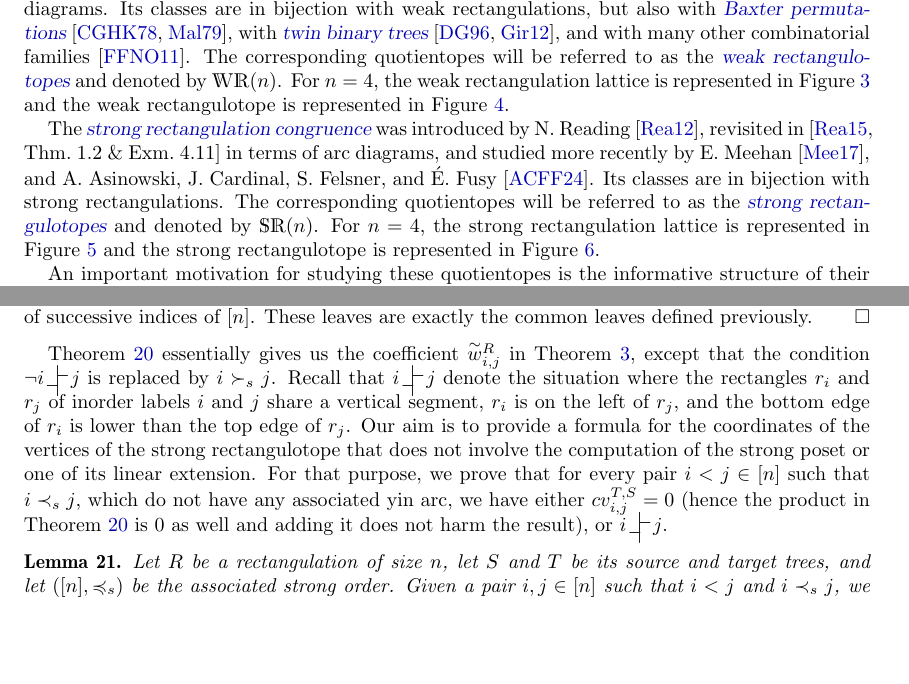
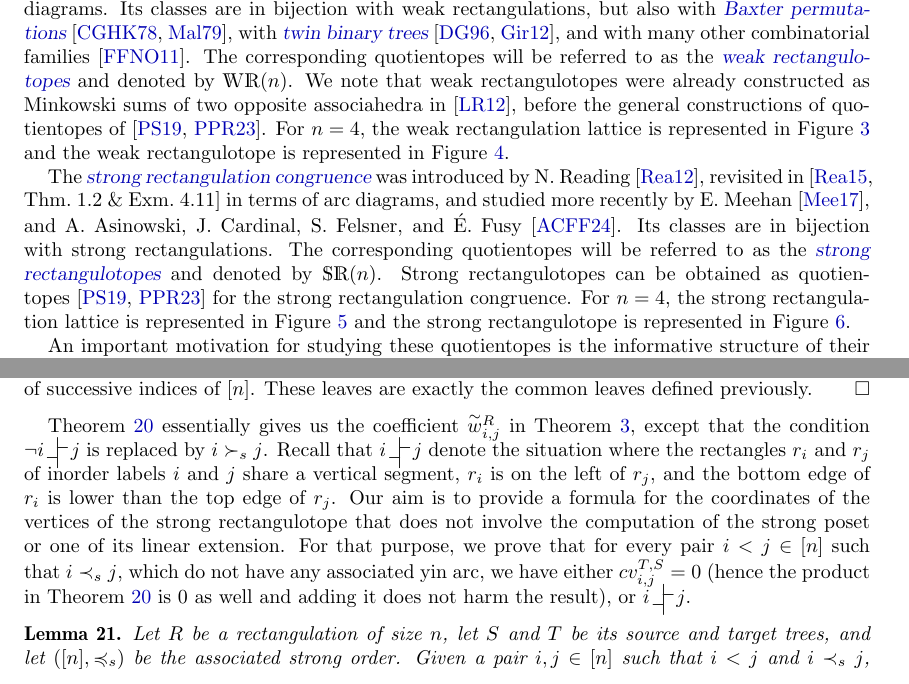
Before and after one commit to vpilaud/rectangulotopes, a LaTeX paper (draft/rectangulotopes.tex): two parts of pages 4 and 20 of 23, joined at a grey line, cut so that both start at the same text, the shorter picture padded with empty space. Compiled offline with pdfLaTeX.

Commit message:
add rectangulotopes already constructed

```diff
--- a/draft/rectangulotopes.tex
+++ b/draft/rectangulotopes.tex
@@ -223,7 +223,7 @@
 \urladdr{\url{https://jean.cardinal.web.ulb.be}}
 
 \author{Vincent Pilaud}
-\address{Universitat de Barcelona}
+\address{Universitat de Barcelona (UB)}
 \email{vincent.pilaud@ub.edu}
 \urladdr{\url{https://www.ub.edu/comb/vincentpilaud/}}
 
@@ -345,11 +345,13 @@ Weak and strong rectangulations of size $n$ have been shown to define congruence
 The \defn{weak rectangulation congruence} (or \defn{Baxter congruence}) was first explicitly studied by S.~Law and N.~Reading~\cite{MR2871762} and revisited in~\cite[Thm.~1.1 \& Exm.~4.10]{Reading-arcDiagrams} in terms of arc diagrams.
 Its classes are in bijection with weak rectangulations, but also with \defn{Baxter permutations}~\cite{MR0491652,MR0555815}, with \defn{twin binary trees}~\cite{MR1417289,MR2914637}, and with many other combinatorial families~\cite{MR2763051}.
 The corresponding quotientopes will be referred to as the \defn{weak rectangulotopes} and denoted by $\WRP(n)$.
+We note that weak rectangulotopes were already constructed as Minkowski sums of two opposite associahedra in~\cite{MR2871762}, before the general constructions of quotientopes of~\cite{MR3964495,MR4584712}.
 For~$n = 4$, the weak rectangulation lattice is represented in \cref{fig:weakRectangulationLattice} and the weak rectangulotope is represented in \cref{fig:weakRectangulotope}.
 
 The \defn{strong rectangulation congruence} was introduced by N.~Reading~\cite{MR2864445}, revisited in~\cite[Thm.~1.2 \& Exm.~4.11]{Reading-arcDiagrams} in terms of arc diagrams, and studied more recently by E.~Meehan~\cite{MR3697823}, and A.~Asinowski, J.~Cardinal, S.~Felsner, and É.~Fusy~\cite{ACFF24}.
 Its classes are in bijection with strong rectangulations.
 The corresponding quotientopes will be referred to as the \defn{strong rectangulotopes} and denoted by~$\SRP(n)$.
+Strong rectangulotopes can be obtained as quotientopes~\cite{MR3964495,MR4584712} for the strong rectangulation congruence.
 For~$n = 4$, the strong rectangulation lattice is represented in \cref{fig:strongRectangulationLattice} and the strong rectangulotope is represented in \cref{fig:strongRectangulotope}.
 
 \begin{figure}
@@ -1539,14 +1541,14 @@ Note again that by definition, this extremal vertex should only depend on the st
 \end{proof}
 
 \cref{lem:yincount} essentially gives us the coefficient $\yin{w}^R_{i,j}$ in \cref{thm:strongRectangulotope}, except that the condition $\neg i\verticalPattern j$ is replaced by $i\succ_s j$.
-Recall that $i\verticalPattern j$ denote the situation where the rectangles $r_i$ and $r_j$ of inorder labels $i$ and $j$ share a vertical segment, $r_i$ is on the left of $r_j$, and the bottom edge of $r_i$ is lower than the top edge of $r_j$.
+Recall that $i\verticalPattern j$ denote the situation where the rectangles $r_i$ and~$r_j$ of inorder labels $i$ and $j$ share a vertical segment, $r_i$ is on the left of $r_j$, and the bottom edge of $r_i$ is lower than the top edge of $r_j$.
 Our aim is to provide a formula for the coordinates of the vertices of the strong rectangulotope that does not involve the computation of the strong poset or one of its linear extension.
-For that purpose, we prove that for every pair $i<j\in [n]$ such that $i\prec_s j$, which do not have any associated yin arc, we have either $cv^{T,S}_{i,j} = 0$ (hence the product in \cref{lem:yincount} is 0 as well and adding it does not harm the result), or $i\verticalPattern j$.
+For that purpose, we prove that for every pair $i<j\in [n]$ such that~$i\prec_s j$, which do not have any associated yin arc, we have either $cv^{T,S}_{i,j} = 0$ (hence the product in \cref{lem:yincount} is~$0$ as well and adding it does not harm the result), or $i\verticalPattern j$.
 
 \begin{lemma}
   \label{lem:whentosum}
   Let $R$ be a rectangulation of size~$n$, let $S$ and $T$ be its source and target trees, and let~$([n],\preccurlyeq_s)$ be the associated strong order.
-  Given a pair $i,j\in [n]$ such that $i<j$ and $i\prec_s j$, we have
+  Given a pair $i,j\in [n]$ such that $i<j$ and $i\prec_s j$, we~have
   \[
     cv^{T,S}_{i,j} > 0 \quad \Longrightarrow \quad i \verticalPattern j.
   \]
```
Also changed, not shown: draft/rectangulotopes.tex (4 more changed lines).
